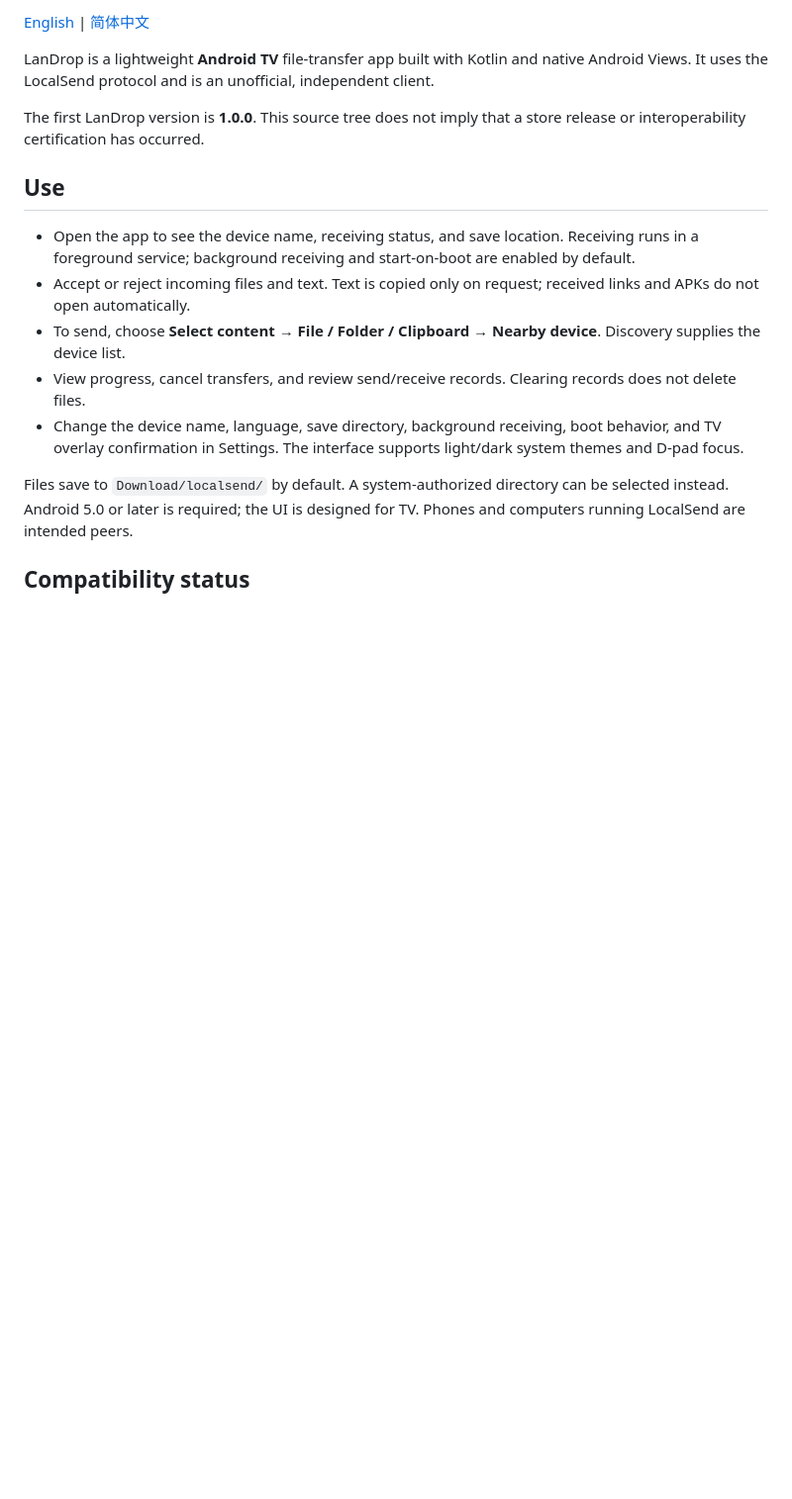
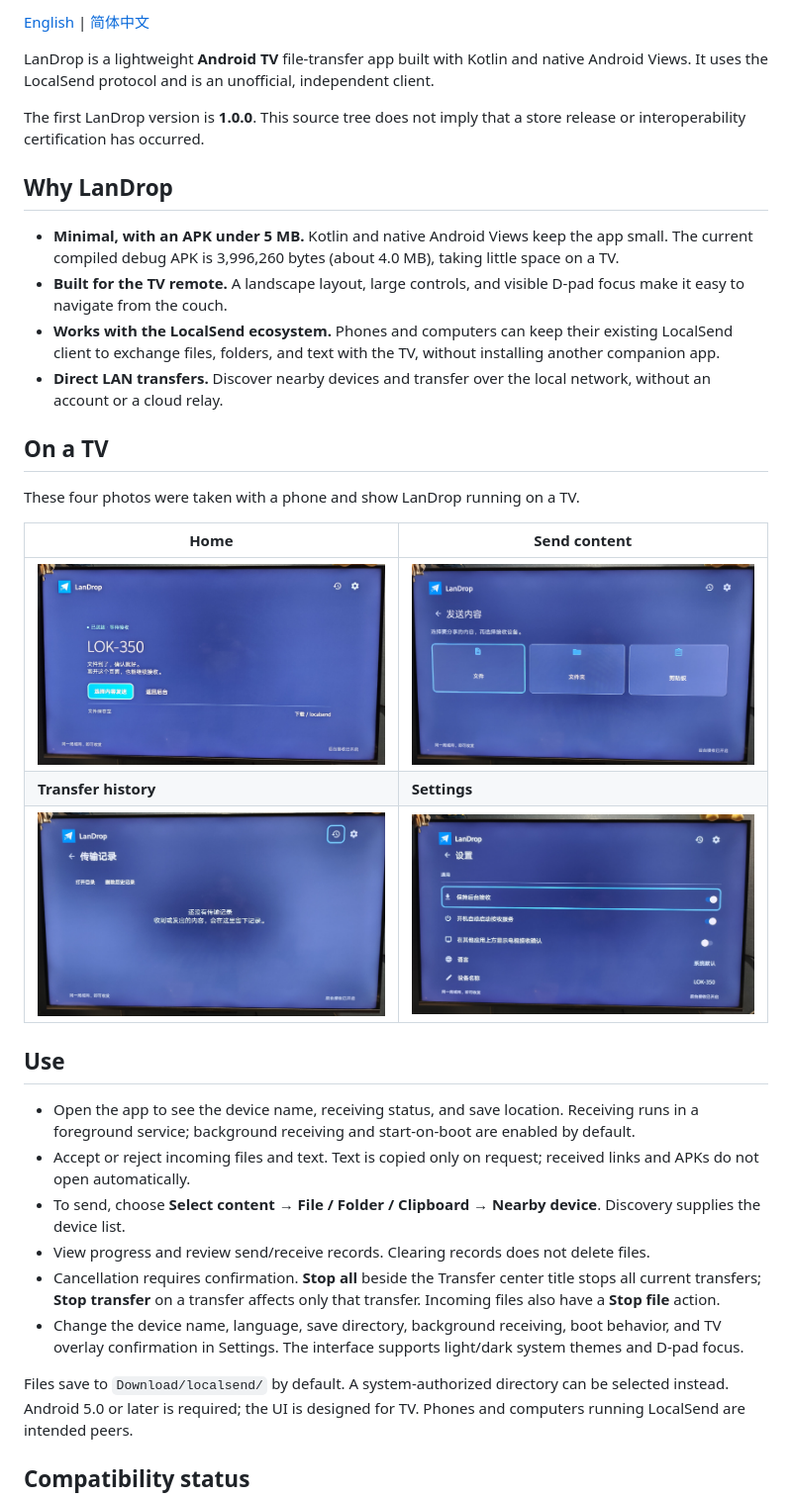
Before and after one commit to cocktail828/LanDrop, a Markdown page: README.md, the part around the change. Shown at 99% size. GitHub-like rendering; pictures changed too: docs/images/tv-history.jpg (added), docs/images/tv-home.jpg (added), docs/images/tv-send.jpg (added); blank space fills up the shorter version.

```diff
--- a/README.md
+++ b/README.md
@@ -6,12 +6,30 @@ LanDrop is a lightweight **Android TV** file-transfer app built with Kotlin and
 
 The first LanDrop version is **1.0.0**. This source tree does not imply that a store release or interoperability certification has occurred.
 
+## Why LanDrop
+
+- **Minimal, with an APK under 5 MB.** Kotlin and native Android Views keep the app small. The current compiled debug APK is 3,996,260 bytes (about 4.0 MB), taking little space on a TV.
+- **Built for the TV remote.** A landscape layout, large controls, and visible D-pad focus make it easy to navigate from the couch.
+- **Works with the LocalSend ecosystem.** Phones and computers can keep their existing LocalSend client to exchange files, folders, and text with the TV, without installing another companion app.
+- **Direct LAN transfers.** Discover nearby devices and transfer over the local network, without an account or a cloud relay.
+
+## On a TV
+
+These four photos were taken with a phone and show LanDrop running on a TV.
+
+| Home | Send content |
+| --- | --- |
+| ![LanDrop home screen on a TV, ready to receive](docs/images/tv-home.jpg) | ![TV content selection: file, folder, or clipboard](docs/images/tv-send.jpg) |
+| **Transfer history** | **Settings** |
+| ![TV transfer history screen](docs/images/tv-history.jpg) | ![TV settings with remote-control focus](docs/images/tv-settings.jpg) |
+
 ## Use
 
 - Open the app to see the device name, receiving status, and save location. Receiving runs in a foreground service; background receiving and start-on-boot are enabled by default.
 - Accept or reject incoming files and text. Text is copied only on request; received links and APKs do not open automatically.
 - To send, choose **Select content → File / Folder / Clipboard → Nearby device**. Discovery supplies the device list.
-- View progress, cancel transfers, and review send/receive records. Clearing records does not delete files.
+- View progress and review send/receive records. Clearing records does not delete files.
+- Cancellation requires confirmation. **Stop all** beside the Transfer center title stops all current transfers; **Stop transfer** on a transfer affects only that transfer. Incoming files also have a **Stop file** action.
 - Change the device name, language, save directory, background receiving, boot behavior, and TV overlay confirmation in Settings. The interface supports light/dark system themes and D-pad focus.
 
 Files save to `Download/localsend/` by default. A system-authorized directory can be selected instead. Android 5.0 or later is required; the UI is designed for TV. Phones and computers running LocalSend are intended peers.
```
Also changed, not shown: docs/README.zh-CN.md (+19 -1 lines).
